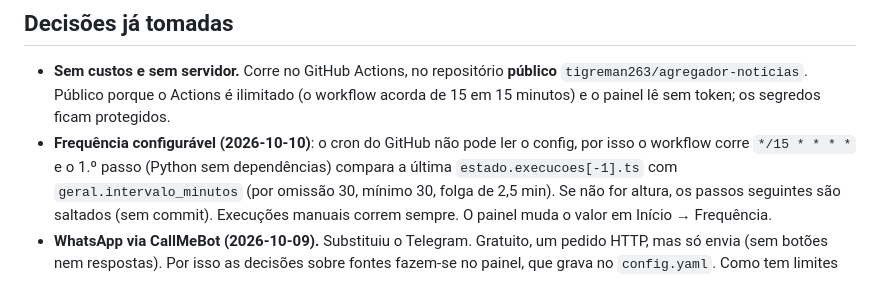
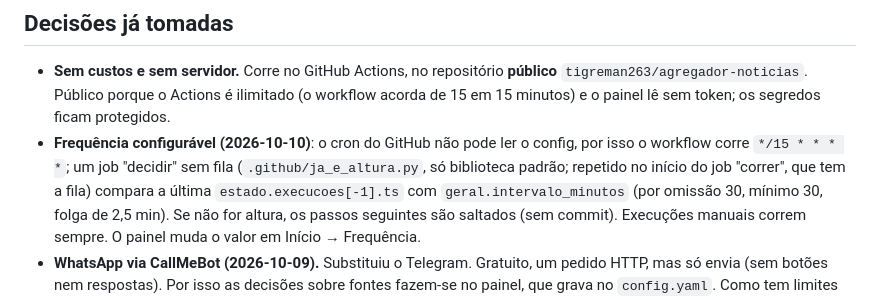
Before and after one commit to tigreman263/agregador-noticias, a Markdown page: CONTEXTO.md, the part around the change. GitHub-like rendering.

```diff
--- a/CONTEXTO.md
+++ b/CONTEXTO.md
@@ -18,7 +18,8 @@ Agregador de notícias pessoal:
   `tigreman263/agregador-noticias`. Público porque o Actions é ilimitado (o workflow acorda
   de 15 em 15 minutos) e o painel lê sem token; os segredos ficam protegidos.
 - **Frequência configurável (2026-10-10)**: o cron do GitHub não pode ler o config, por
-  isso o workflow corre `*/15 * * * *` e o 1.º passo (Python sem dependências) compara a
+  isso o workflow corre `*/15 * * * *`; um job "decidir" sem fila (`.github/ja_e_altura.py`,
+  só biblioteca padrão; repetido no início do job "correr", que tem a fila) compara a
   última `estado.execucoes[-1].ts` com `geral.intervalo_minutos` (por omissão 30, mínimo 30,
   folga de 2,5 min). Se não for altura, os passos seguintes são saltados (sem commit).
   Execuções manuais correm sempre. O painel muda o valor em Início → Frequência.
```
Also changed, not shown: README.md (+1 -0 lines).
